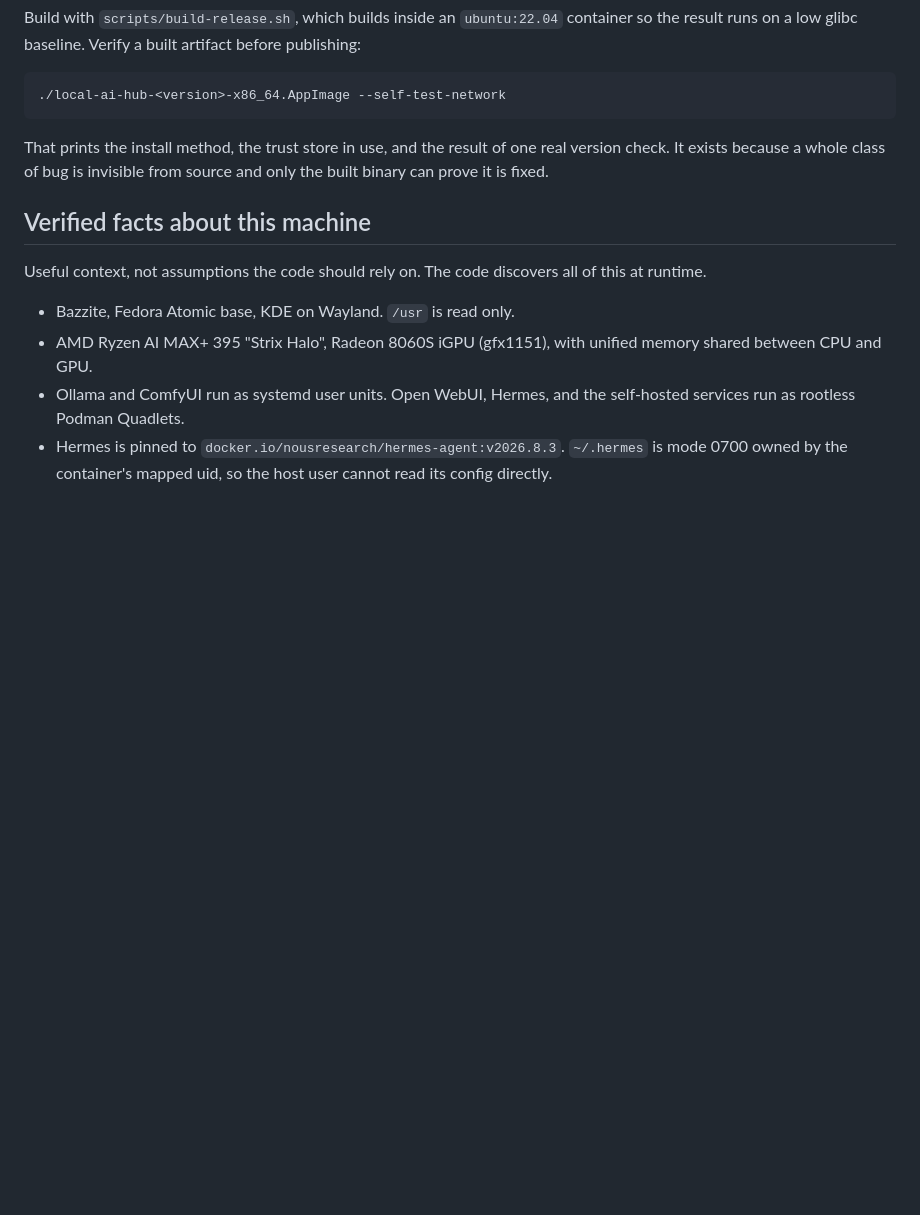
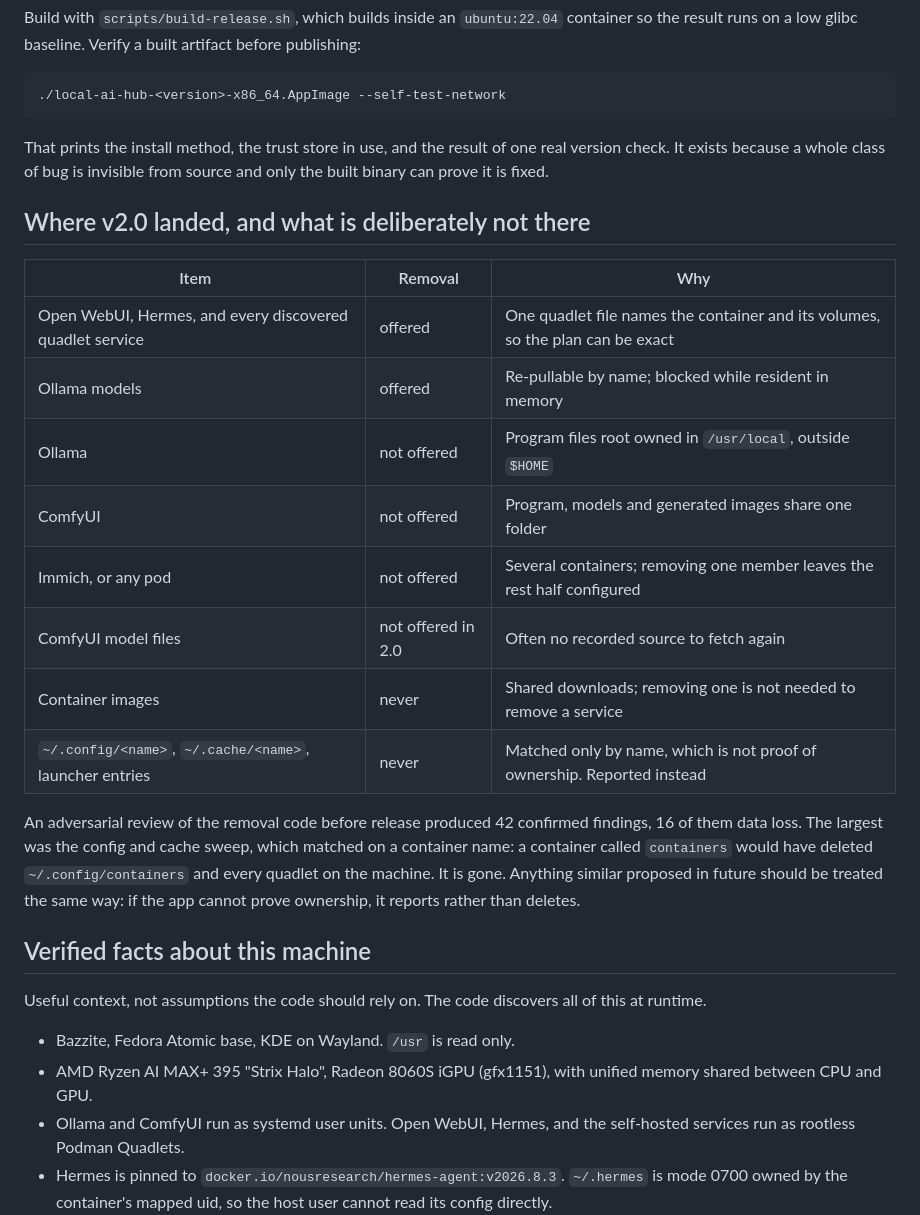
Before and after one commit to Kamsiob/LocalAIHub, a Markdown page: HANDOFF.md, the part around the change. Rendered like a GitHub page; blank space fills up the shorter version.

Commit message:
Record in HANDOFF.md where removal landed and what is deliberately absent
A table of what is offered and what is not, with the reason for each, so the
next session does not have to re-derive the limits or re-litigate them. Also
records the adversarial review's headline result, because the sweep it removed
is exactly the kind of convenience that will look reasonable again later.

Co-Authored-By: Claude Opus 5 <noreply@anthropic.com>
Claude-Session: https://claude.ai/code/session_01MyPxTHVAWALfGiJmvg7pjV

```diff
--- a/HANDOFF.md
+++ b/HANDOFF.md
@@ -108,6 +108,26 @@ That prints the install method, the trust store in use, and the result of one
 real version check. It exists because a whole class of bug is invisible from
 source and only the built binary can prove it is fixed.
 
+## Where v2.0 landed, and what is deliberately not there
+
+| Item | Removal | Why |
+|---|---|---|
+| Open WebUI, Hermes, and every discovered quadlet service | offered | One quadlet file names the container and its volumes, so the plan can be exact |
+| Ollama models | offered | Re-pullable by name; blocked while resident in memory |
+| Ollama | not offered | Program files root owned in `/usr/local`, outside `$HOME` |
+| ComfyUI | not offered | Program, models and generated images share one folder |
+| Immich, or any pod | not offered | Several containers; removing one member leaves the rest half configured |
+| ComfyUI model files | not offered in 2.0 | Often no recorded source to fetch again |
+| Container images | never | Shared downloads; removing one is not needed to remove a service |
+| `~/.config/<name>`, `~/.cache/<name>`, launcher entries | never | Matched only by name, which is not proof of ownership. Reported instead |
+
+An adversarial review of the removal code before release produced 42 confirmed
+findings, 16 of them data loss. The largest was the config and cache sweep,
+which matched on a container name: a container called `containers` would have
+deleted `~/.config/containers` and every quadlet on the machine. It is gone.
+Anything similar proposed in future should be treated the same way: if the app
+cannot prove ownership, it reports rather than deletes.
+
 ## Verified facts about this machine
 
 Useful context, not assumptions the code should rely on. The code discovers all
```
